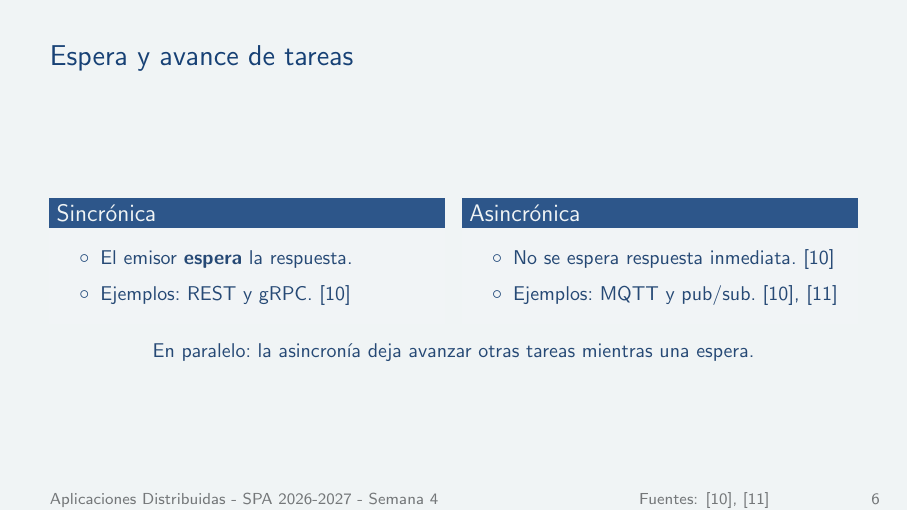
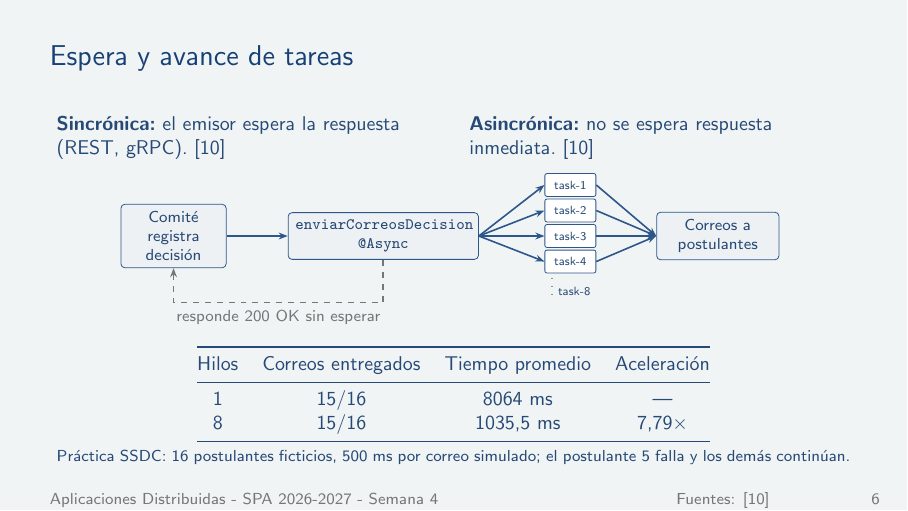
Before and after one commit to BryanLomb/GA-SUM-01-EXP-1-Exposicion-1er-Corte-Analisis-de-un-Sistema-Distribuido-Real, LaTeX slides (diapositivas_general.tex, which reads diapositivas/herrera_barco.tex, figuras/notificacion_ssdc.tex): page 6 of 21. Compiled offline with pdfLaTeX.

Commit message:
Incorpora diagrama y resultados de la práctica en las diapositivas

```diff
--- a/diapositivas/herrera_barco.tex
+++ b/diapositivas/herrera_barco.tex
@@ -56,31 +56,33 @@
 \end{frame}
 \renewcommand{\fuentespie}{Fuentes: [PENDIENTE]}
 
-\renewcommand{\fuentespie}{Fuentes: \cite{hbSimoes2026,hbSaleh2025}}
+\renewcommand{\fuentespie}{Fuentes: \cite{hbSimoes2026}}
 \begin{frame}{Espera y avance de tareas}
   \begin{columns}[T,onlytextwidth]
     \begin{column}{0.48\textwidth}
-      \begin{block}{Sincrónica}
-        \small
-        \begin{itemize}
-          \item El emisor \textbf{espera} la respuesta.
-          \item Ejemplos: REST y gRPC.~\cite{hbSimoes2026}
-        \end{itemize}
-      \end{block}
+      \small\textbf{Sincrónica:} el emisor espera la respuesta (REST, gRPC).~\cite{hbSimoes2026}
     \end{column}
     \begin{column}{0.48\textwidth}
-      \begin{block}{Asincrónica}
-        \small
-        \begin{itemize}
-          \item No se espera respuesta inmediata.~\cite{hbSimoes2026}
-          \item Ejemplos: MQTT y pub/sub.~\cite{hbSimoes2026,hbSaleh2025}
-        \end{itemize}
-      \end{block}
+      \small\textbf{Asincrónica:} no se espera respuesta inmediata.~\cite{hbSimoes2026}
     \end{column}
   \end{columns}
 
-  \vspace{0.8em}
+  \medskip
   \centering
-  {\small En paralelo: la asincronía deja avanzar otras tareas mientras una espera.}
+  \input{figuras/notificacion_ssdc.tex}
+
+  \medskip
+  {\small
+  \begin{tabular}{@{}cccc@{}}
+    \toprule
+    Hilos & Correos entregados & Tiempo promedio & Aceleración\\
+    \midrule
+    1 & 15/16 & 8064 ms & ---\\
+    8 & 15/16 & 1035,5 ms & 7,79$\times$\\
+    \bottomrule
+  \end{tabular}\par}
+
+  \smallskip
+  {\scriptsize Práctica SSDC: 16 postulantes ficticios, 500 ms por correo simulado; el postulante 5 falla y los demás continúan.}
 \end{frame}
 \renewcommand{\fuentespie}{Fuentes: [PENDIENTE]}
--- /dev/null
+++ b/figuras/notificacion_ssdc.tex
@@ -0,0 +1,19 @@
+\begin{tikzpicture}[
+  every node/.style={font=\scriptsize},
+  caja/.style={draw=idAzulMedio, fill=idAzulClaro!25, rounded corners=2pt,
+    align=center, minimum height=0.7cm},
+  hilo/.style={draw=idAzulMedio, fill=white, rounded corners=1pt,
+    minimum width=0.9cm, minimum height=0.4cm, font=\tiny},
+  flujo/.style={-{Stealth[length=1.6mm]}, thick, draw=idAzulMedio}
+]
+\node[caja, text width=1.6cm] (comite) at (0,0) {Comité\\registra decisión};
+\node[caja, text width=3.1cm] (decision) at (3.7,0) {\texttt{enviarCorreosDecision}\\\texttt{@Async}};
+\foreach \i/\y in {1/0.9,2/0.45,3/0,4/-0.45} {
+  \node[hilo] (t\i) at (7.0,\y) {task-\i};
+}
+\node[font=\tiny] at (7.0,-0.8) {$\vdots$\ task-8};
+\node[caja, text width=1.9cm] (correos) at (9.6,0) {Correos a\\postulantes};
+\draw[flujo] (comite) -- (decision);
+\foreach \i in {1,2,3,4} { \draw[flujo] (decision.east) -- (t\i.west); \draw[flujo] (t\i.east) -- (correos.west); }
+\draw[flujo, dashed, draw=idGris] (decision.south) -- ++(0,-0.75) -| node[pos=0.25, below, text=idGris] {responde 200 OK sin esperar} (comite.south);
+\end{tikzpicture}
```
